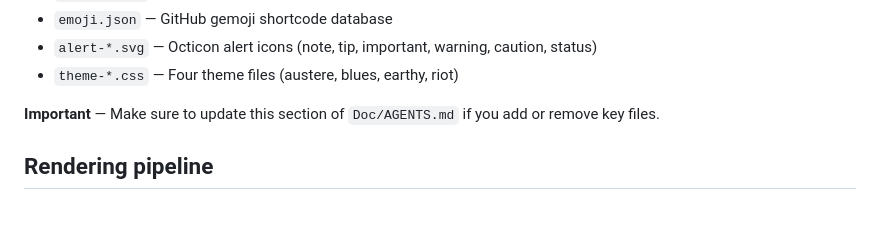
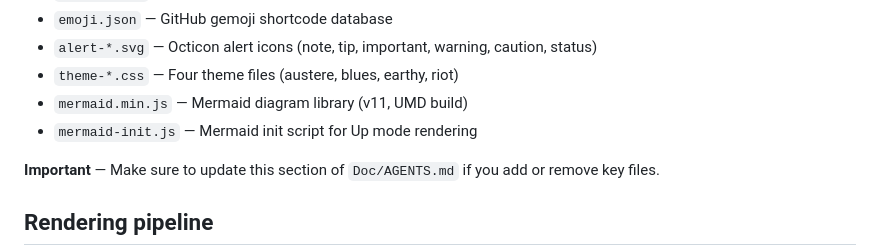
Before and after one commit to joseph/mud, a Markdown page: Doc/AGENTS.md, the part around the change. Drawn GitHub-style; blank space fills up the shorter version.

```diff
--- a/Doc/AGENTS.md
+++ b/Doc/AGENTS.md
@@ -128,6 +128,8 @@ MVP plan.
 - `alert-*.svg` — Octicon alert icons (note, tip, important, warning, caution,
   status)
 - `theme-*.css` — Four theme files (austere, blues, earthy, riot)
+- `mermaid.min.js` — Mermaid diagram library (v11, UMD build)
+- `mermaid-init.js` — Mermaid init script for Up mode rendering
 
 **Important** — Make sure to update this section of `Doc/AGENTS.md` if you add
 or remove key files.
```
Also changed, not shown: 2 other files.
